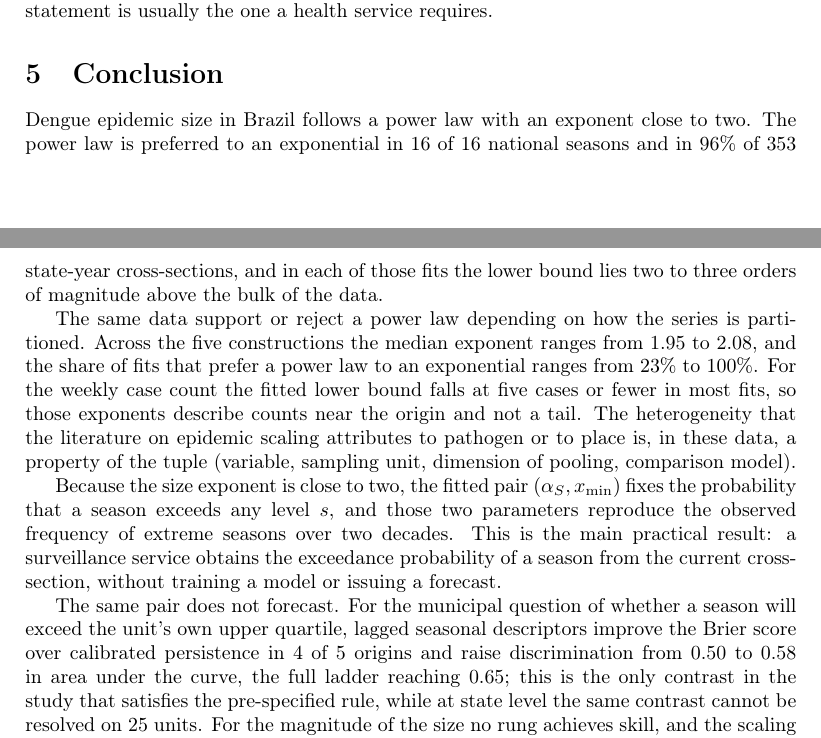
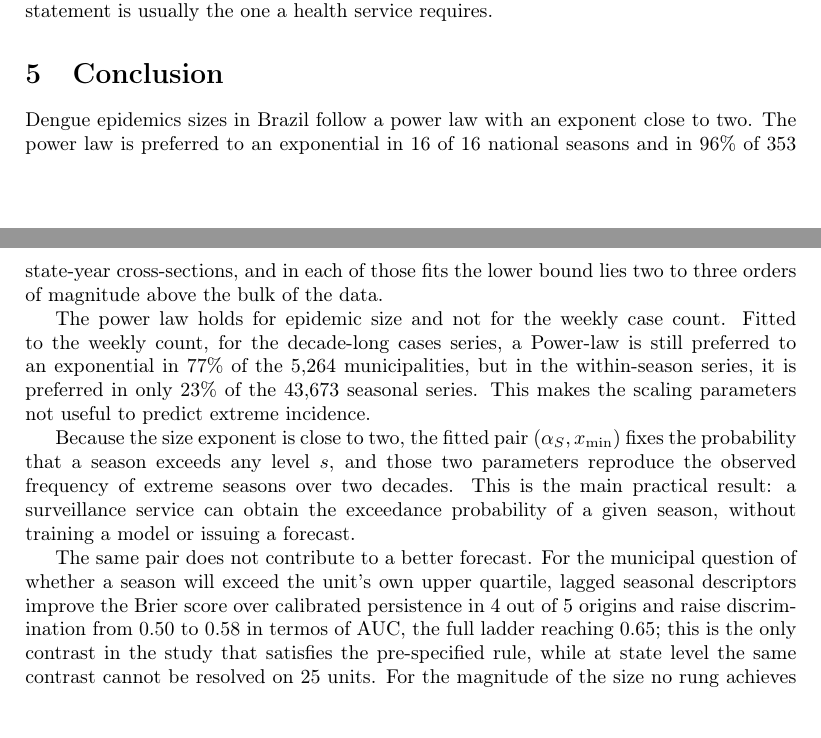
Before and after one commit to fccoelho/dengue-Powerlaw, a LaTeX paper (Manuscript/main.tex): two parts of pages 41 and 42 of 44, joined at a grey line, cut so that both start at the same text, the shorter picture padded with empty space. Compiled offline with pdfLaTeX.

Commit message:
improved discussion

```diff
--- a/Manuscript/main.tex
+++ b/Manuscript/main.tex
@@ -1945,37 +1940,18 @@ and the exceedance statement is usually the one a health service requires.
 
 \section{Conclusion}
 
-Dengue epidemic size in Brazil follows a power law with an exponent close to two.
+Dengue epidemics sizes in Brazil follow a power law with an exponent close to two.
 The power law is preferred to an exponential in 16 of 16 national seasons and in
 96\% of 353 state-year cross-sections, and in each of those fits the lower bound
 lies two to three orders of magnitude above the bulk of the data.
 
-The same data support or reject a power law depending on how the series is
-partitioned. Across the five constructions the median exponent ranges from $1.95$
-to $2.08$, and the share of fits that prefer a power law to an exponential ranges
-from 23\% to 100\%. For the weekly case count the fitted lower bound falls at five
-cases or fewer in most fits, so those exponents describe counts near the origin
-and not a tail. The heterogeneity that the literature on epidemic scaling
-attributes to pathogen or to place is, in these data, a property of the tuple
-(variable, sampling unit, dimension of pooling, comparison model).
-
-Because the size exponent is close to two, the fitted pair $(\alpha_S, x_{\min})$
-fixes the probability that a season exceeds any level $s$, and those two
-parameters reproduce the observed frequency of extreme seasons over two decades.
-This is the main practical result: a surveillance service obtains the exceedance
-probability of a season from the current cross-section, without training a model or
-issuing a forecast.
-
-The same pair does not forecast. For the municipal question of whether a season
-will exceed the unit's own upper quartile, lagged seasonal descriptors improve the
-Brier score over calibrated persistence in 4 of 5 origins and raise discrimination
-from $0.50$ to $0.58$ in area under the curve, the full ladder reaching $0.65$;
-this is the only contrast in the study that satisfies the pre-specified rule,
-while at state level the same contrast cannot be resolved on 25 units. For the
-magnitude of the size no rung achieves skill, and the scaling block adds nothing,
-in 0 of 5 origins, its differential at the 95th percentile being $+4.9\%$ in
-median with intervals that exclude zero in only 2 of 5 origins and in opposite
-directions.
+The power law holds for epidemic size and not for the weekly case count. Fitted to the weekly count, for the decade-long cases series, a Power-law is still preferred to an exponential in 77\% of the 5{,}264 municipalities, but in the within-season series, it is preferred in only 23\% of the 43{,}673 seasonal series. This makes the scaling parameters not useful to predict extreme incidence.
+
+Because the size exponent is close to two, the fitted pair $(\alpha_S, x_{\min})$ fixes the probability that a season exceeds any level $s$, and those two parameters reproduce the observed frequency of extreme seasons over two decades.
+This is the main practical result: a surveillance service can obtain the exceedance probability of a given season, without training a model or issuing a forecast.
+
+The same pair does not contribute to a better forecast.
+For the municipal question of whether a season will exceed the unit's own upper quartile, lagged seasonal descriptors improve the Brier score over calibrated persistence in 4 out of 5 origins and raise discrimination from $0.50$ to $0.58$ in termos of AUC, the full ladder reaching $0.65$; this is the only contrast in the study that satisfies the pre-specified rule, while at state level the same contrast cannot be resolved on 25 units. For the magnitude of the size no rung achieves skill, and the scaling block adds nothing, in 0 of 5 origins, its differential at the 95th percentile being $+4.9\%$ in median with intervals that exclude zero in only 2 of 5 origins and in opposite directions.
 
 The reason is a property of the estimates and not a defect of the model.
 $\alpha_S$ co-varies with $x_{\min}$, and therefore with the scale of the season,
```
Also changed, not shown: Manuscript/main.tex (11 more changed lines), 1 other file.
